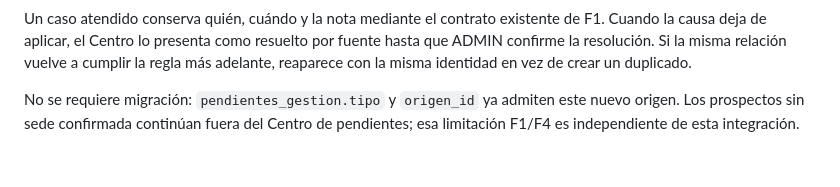
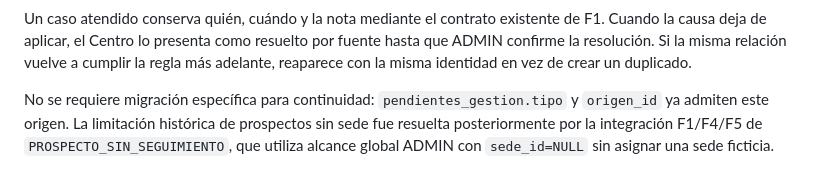
Before and after one commit to manglefurniture/hache-natacion, a Markdown page: docs/F5-INTENSIVE-NO-CONTINUITY-ALERT.md, the part around the change. Drawn GitHub-style.

Commit message:
Remove obsolete prospect pending limitation

```diff
--- a/docs/F5-INTENSIVE-NO-CONTINUITY-ALERT.md
+++ b/docs/F5-INTENSIVE-NO-CONTINUITY-ALERT.md
@@ -60,4 +60,4 @@ La causa se revalida contra la misma detección F5 antes de resolver. Deja de es
 
 Un caso atendido conserva quién, cuándo y la nota mediante el contrato existente de F1. Cuando la causa deja de aplicar, el Centro lo presenta como resuelto por fuente hasta que ADMIN confirme la resolución. Si la misma relación vuelve a cumplir la regla más adelante, reaparece con la misma identidad en vez de crear un duplicado.
 
-No se requiere migración: `pendientes_gestion.tipo` y `origen_id` ya admiten este nuevo origen. Los prospectos sin sede confirmada continúan fuera del Centro de pendientes; esa limitación F1/F4 es independiente de esta integración.
+No se requiere migración específica para continuidad: `pendientes_gestion.tipo` y `origen_id` ya admiten este origen. La limitación histórica de prospectos sin sede fue resuelta posteriormente por la integración F1/F4/F5 de `PROSPECTO_SIN_SEGUIMIENTO`, que utiliza alcance global ADMIN con `sede_id=NULL` sin asignar una sede ficticia.
```
